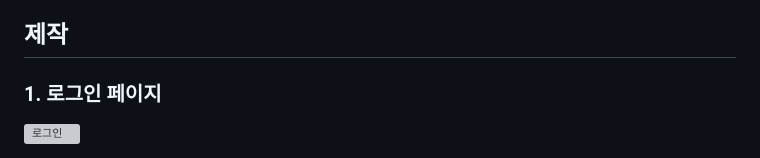
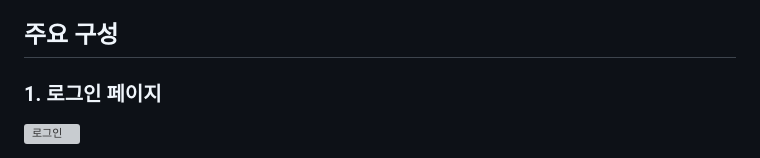
Before and after one commit to mixgolem/SKU-Ecoarium, a Markdown page: README.md, the part around the change. Rendered like a GitHub page; grey boxes are pictures that could not be loaded.

```diff
--- a/README.md
+++ b/README.md
@@ -12,7 +12,7 @@ Ecoarium App은 사용자가 JT를 통해 플라스틱 폐기물을 반납하는
 - 다양한 상품 교환 : 적립된 포인트를 사용해서 스토어에 등록된 다양한 상품을 구매할 수 있습니다.
 - 환경 정보 : 현재 진행중인 환경 관련 캠페인, 이벤트 등을 확인할 수 있고 폐기물 수거 현황 등을 모니터링할 수 있습니다.
 
-## 제작
+## 주요 구성
 ### 1. 로그인 페이지
 <p align="left">
   <img src="https://github.com/mixgolem/SKU-Ecoarium/assets/153111259/cbad82a6-0a5b-44d4-8bb6-770c688a0601" alt="로그인" style="width: 40%;">
```
